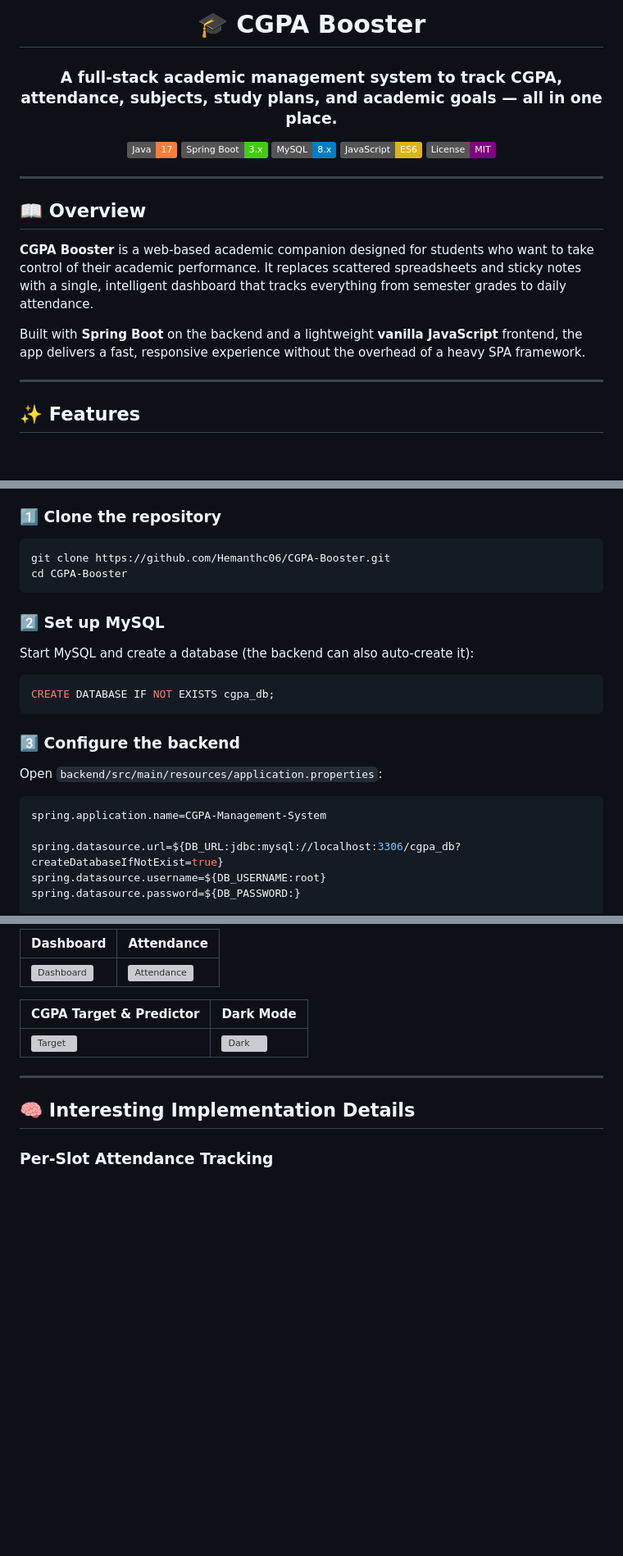
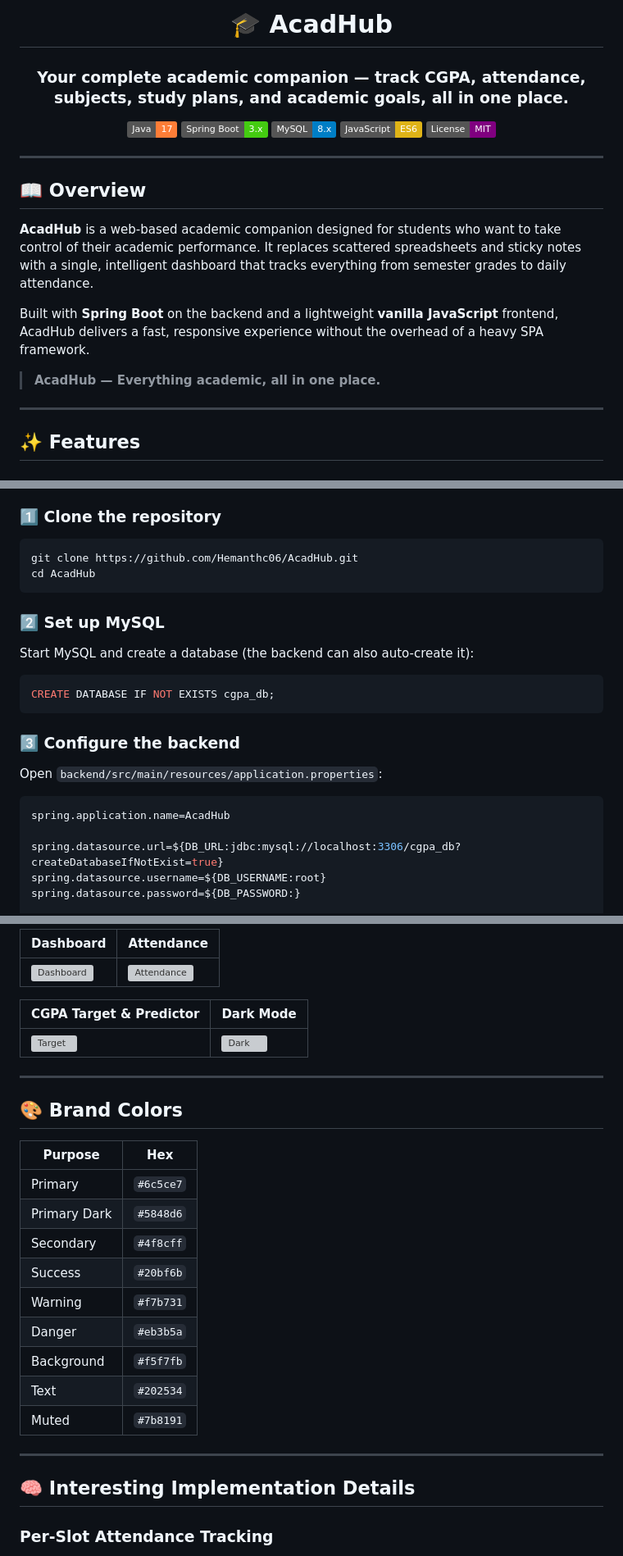
Before and after one commit to Hemanthc06/CGPA_BOOSTER, a Markdown page: README.md, 3 parts joined by grey strips. Shown at 82% size. Rendered like a GitHub page; badges without logos; blank space fills up the shorter version; grey boxes are pictures that could not be loaded.

````diff
--- a/README.md
+++ b/README.md
@@ -1,8 +1,8 @@
 <div align="center">
 
-# 🎓 CGPA Booster
+# 🎓 AcadHub
 
-### A full-stack academic management system to track CGPA, attendance, subjects, study plans, and academic goals — all in one place.
+### Your complete academic companion — track CGPA, attendance, subjects, study plans, and academic goals, all in one place.
 
 [![Java](https://img.shields.io/badge/Java-17-orange?logo=openjdk&logoColor=white)](https://openjdk.org/)
 [![Spring Boot](https://img.shields.io/badge/Spring%20Boot-3.x-brightgreen?logo=spring&logoColor=white)](https://spring.io/projects/spring-boot)
@@ -16,9 +16,11 @@
 
 ## 📖 Overview
 
-**CGPA Booster** is a web-based academic companion designed for students who want to take control of their academic performance. It replaces scattered spreadsheets and sticky notes with a single, intelligent dashboard that tracks everything from semester grades to daily attendance.
+**AcadHub** is a web-based academic companion designed for students who want to take control of their academic performance. It replaces scattered spreadsheets and sticky notes with a single, intelligent dashboard that tracks everything from semester grades to daily attendance.
 
-Built with **Spring Boot** on the backend and a lightweight **vanilla JavaScript** frontend, the app delivers a fast, responsive experience without the overhead of a heavy SPA framework.
+Built with **Spring Boot** on the backend and a lightweight **vanilla JavaScript** frontend, AcadHub delivers a fast, responsive experience without the overhead of a heavy SPA framework.
+
+> **AcadHub — Everything academic, all in one place.**
 
 ---
 
@@ -145,8 +148,8 @@ CGPA-Booster/
 ### 1️⃣ Clone the repository
 
 ```bash
-git clone https://github.com/Hemanthc06/CGPA-Booster.git
-cd CGPA-Booster
+git clone https://github.com/Hemanthc06/AcadHub.git
+cd AcadHub
 ```
 
 ### 2️⃣ Set up MySQL
@@ -162,7 +165,7 @@ CREATE DATABASE IF NOT EXISTS cgpa_db;
 Open `backend/src/main/resources/application.properties`:
 
 ```properties
-spring.application.name=CGPA-Management-System
+spring.application.name=AcadHub
 
 spring.datasource.url=${DB_URL:jdbc:mysql://localhost:3306/cgpa_db?createDatabaseIfNotExist=true}
 spring.datasource.username=${DB_USERNAME:root}
@@ -349,6 +352,22 @@ http://localhost:8080/api
 
 ---
 
+## 🎨 Brand Colors
+
+| Purpose | Hex |
+|---------|-----|
+| Primary | `#6c5ce7` |
+| Primary Dark | `#5848d6` |
+| Secondary | `#4f8cff` |
+| Success | `#20bf6b` |
+| Warning | `#f7b731` |
+| Danger | `#eb3b5a` |
+| Background | `#f5f7fb` |
+| Text | `#202534` |
+| Muted | `#7b8191` |
+
+---
+
 ## 🧠 Interesting Implementation Details
 
 ### Per-Slot Attendance Tracking
````
Also changed, not shown: other parts of README.md (+5 -4 lines).
